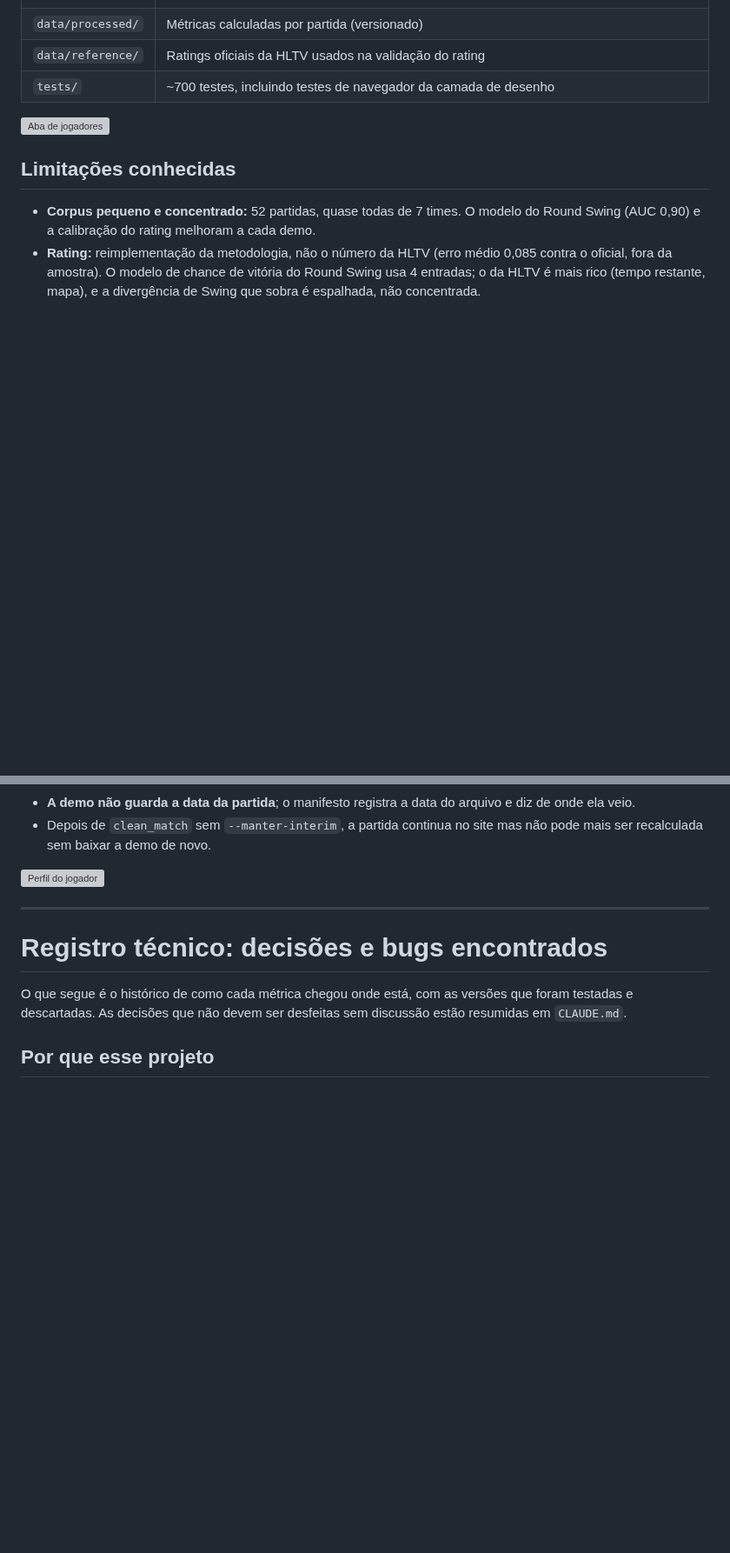
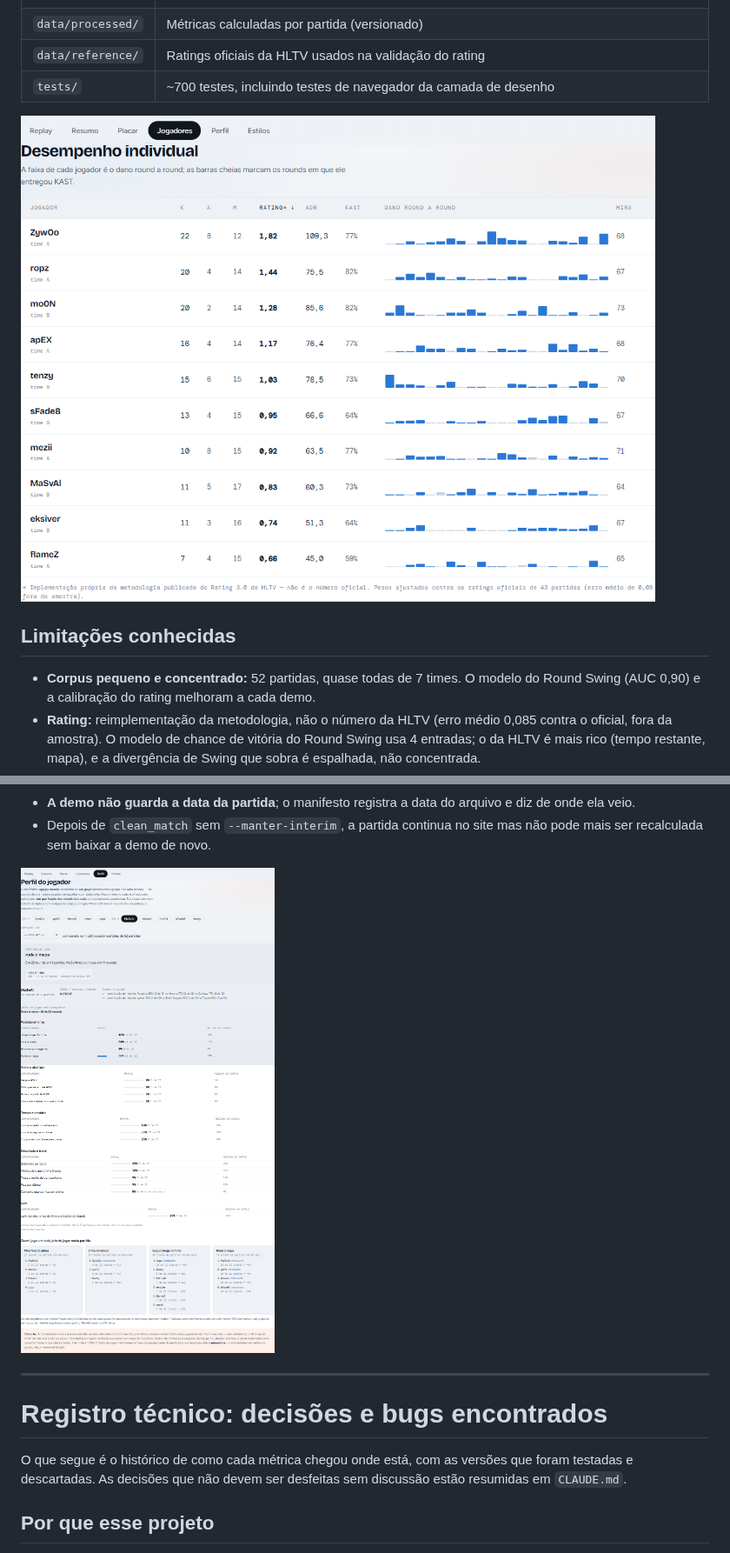
Before and after one commit to pedroppansani/parser-replay-cs2, a Markdown page: README.md, 2 parts joined by grey strips. Shown at 87% size. Rendered like a GitHub page; pictures changed too: assets/readme/jogadores.png (added), assets/readme/perfil.png (added); blank space fills up the shorter version; grey boxes are pictures that could not be loaded.

```diff
--- a/README.md
+++ b/README.md
@@ -156,7 +156,7 @@ aprendido o estilo de um deles, aquele time destoaria):
 | `data/reference/` | Ratings oficiais da HLTV usados na validação do rating |
 | `tests/` | ~700 testes, incluindo testes de navegador da camada de desenho |
 
-![Aba de jogadores](docs/img/jogadores.png)
+![Aba de jogadores](assets/readme/jogadores.png)
 
 ## Limitações conhecidas
 
@@ -178,7 +178,7 @@ aprendido o estilo de um deles, aquele time destoaria):
 - Depois de `clean_match` sem `--manter-interim`, a partida continua no site mas
   não pode mais ser recalculada sem baixar a demo de novo.
 
-![Perfil do jogador](docs/img/perfil.png)
+![Perfil do jogador](assets/readme/perfil.png)
 
 ---
 
```
Also changed, not shown: other parts of README.md (+2 -2 lines), assets/readme/insights.png (added), assets/readme/prancheta.png (added), assets/readme/replay.png (added), 2 other files.
